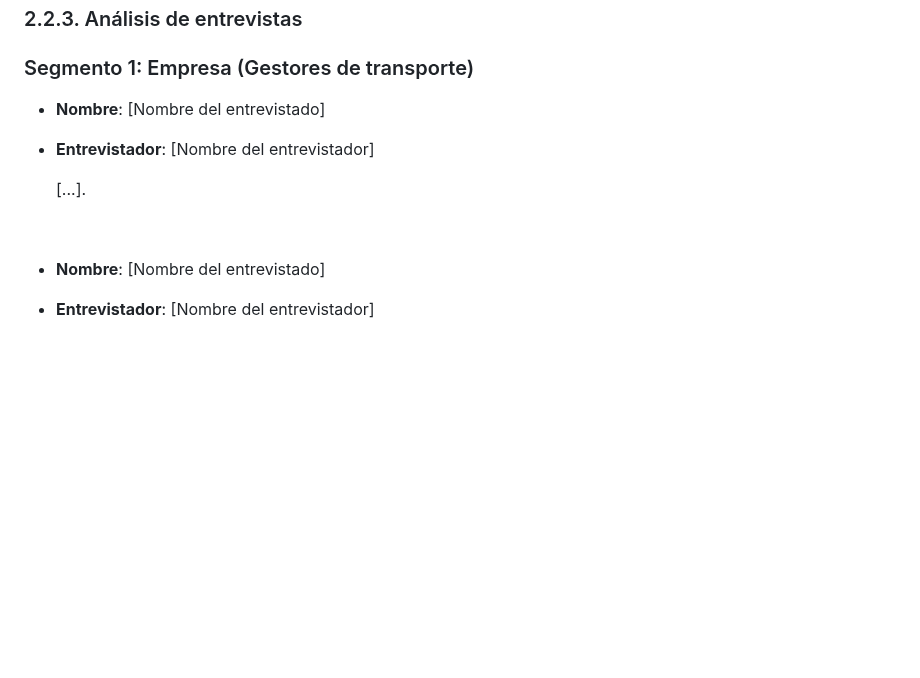
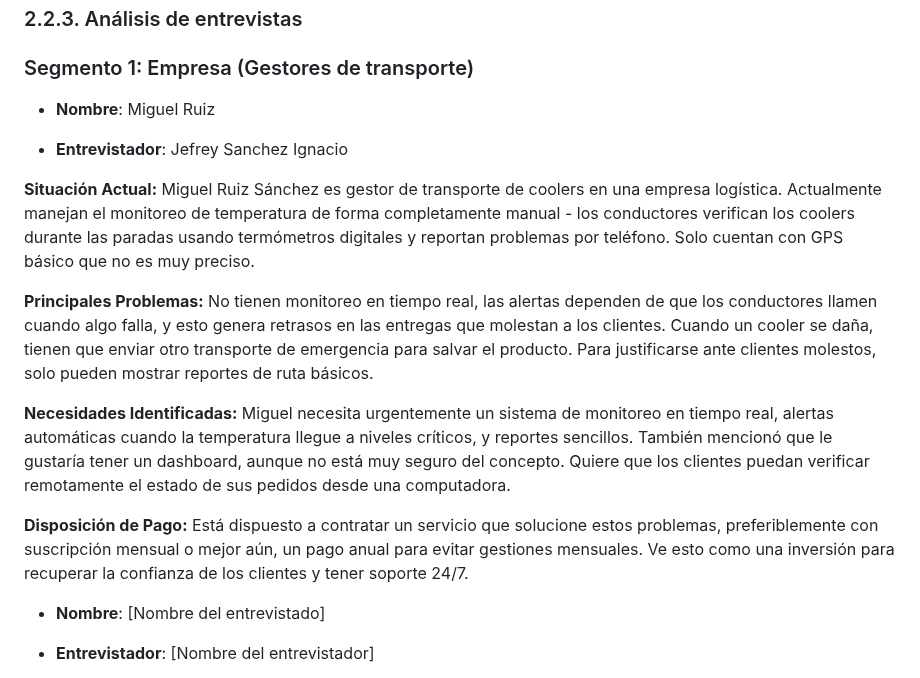
Before and after one commit to Los-Parkers-IoT/LosParkers-report, a Markdown page: README.md, the part around the change. Rendered like a GitHub page; blank space fills up the shorter version.

Commit message:
Docs: Update analisis de entrevistas

```diff
--- a/README.md
+++ b/README.md
@@ -389,12 +389,17 @@
 
 ### Segmento 1: Empresa (Gestores de transporte)
 
-- **Nombre**: [Nombre del entrevistado]
+- **Nombre**: Miguel Ruiz
 
-- **Entrevistador**: [Nombre del entrevistador]
+- **Entrevistador**: Jefrey Sanchez Ignacio
 
-  [...].
+**Situación Actual:** Miguel Ruiz Sánchez es gestor de transporte de coolers en una empresa logística. Actualmente manejan el monitoreo de temperatura de forma completamente manual - los conductores verifican los coolers durante las paradas usando termómetros digitales y reportan problemas por teléfono. Solo cuentan con GPS básico que no es muy preciso.
 
+**Principales Problemas:** No tienen monitoreo en tiempo real, las alertas dependen de que los conductores llamen cuando algo falla, y esto genera retrasos en las entregas que molestan a los clientes. Cuando un cooler se daña, tienen que enviar otro transporte de emergencia para salvar el producto. Para justificarse ante clientes molestos, solo pueden mostrar reportes de ruta básicos.
+
+**Necesidades Identificadas:** Miguel necesita urgentemente un sistema de monitoreo en tiempo real, alertas automáticas cuando la temperatura llegue a niveles críticos, y reportes sencillos. También mencionó que le gustaría tener un dashboard, aunque no está muy seguro del concepto. Quiere que los clientes puedan verificar remotamente el estado de sus pedidos desde una computadora.
+
+**Disposición de Pago:** Está dispuesto a contratar un servicio que solucione estos problemas, preferiblemente con suscripción mensual o mejor aún, un pago anual para evitar gestiones mensuales. Ve esto como una inversión para recuperar la confianza de los clientes y tener soporte 24/7.
   <br/>
 
 - **Nombre**: [Nombre del entrevistado]
```
